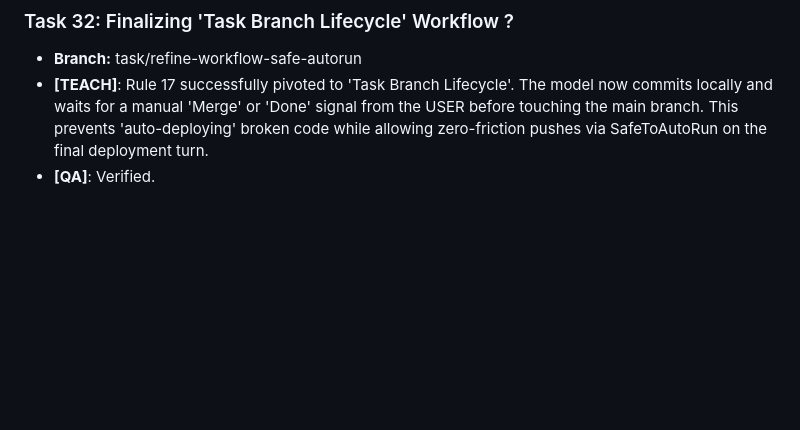
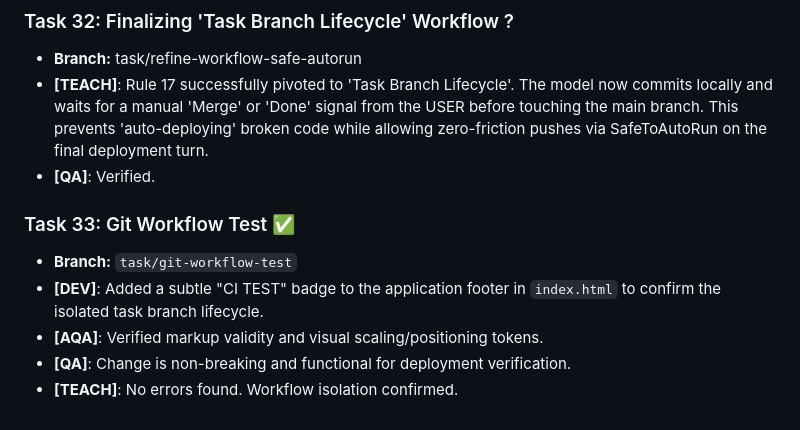
Before and after one commit to ZhekovIlya/anchor-app, a Markdown page: AGENTS_LOG.md, the part around the change. GitHub-like rendering; blank space fills up the shorter version.

Commit message:
docs: update AGENTS_LOG for task 33

```diff
--- a/AGENTS_LOG.md
+++ b/AGENTS_LOG.md
@@ -235,3 +235,10 @@ All 7 MVP tasks COMPLETE. Branch `feature/curriculum-redesign` has 2 commits on
 - **Branch:** task/refine-workflow-safe-autorun
 - **[TEACH]**: Rule 17 successfully pivoted to 'Task Branch Lifecycle'. The model now commits locally and waits for a manual 'Merge' or 'Done' signal from the USER before touching the main branch. This prevents 'auto-deploying' broken code while allowing zero-friction pushes via SafeToAutoRun on the final deployment turn.
 - **[QA]**: Verified.
+
+### Task 33: Git Workflow Test ✅
+- **Branch:** `task/git-workflow-test`
+- **[DEV]**: Added a subtle "CI TEST" badge to the application footer in `index.html` to confirm the isolated task branch lifecycle.
+- **[AQA]**: Verified markup validity and visual scaling/positioning tokens.
+- **[QA]**: Change is non-breaking and functional for deployment verification.
+- **[TEACH]**: No errors found. Workflow isolation confirmed.
```
